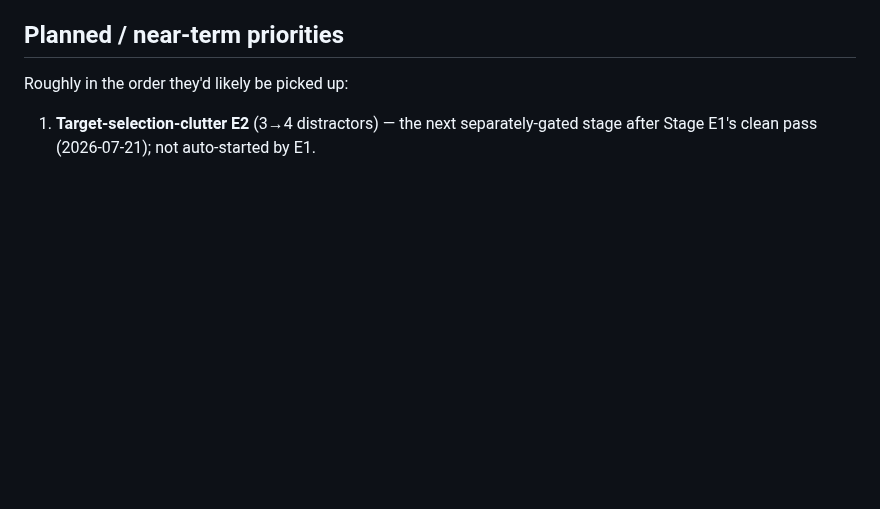
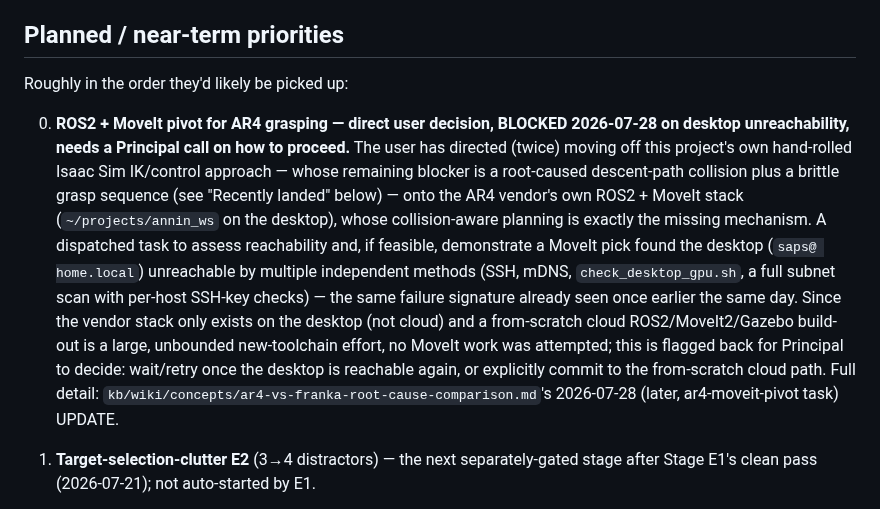
Before and after one commit to hksaperstein/rl, a Markdown page: ROADMAP.md, the part around the change. Drawn GitHub-style; blank space fills up the shorter version.

Commit message:
docs: ROS2+MoveIt pivot blocked — desktop unreachable, flag decision
Dispatched to assess/execute the user-directed ROS2+MoveIt pivot for AR4
grasping. Desktop (saps@home.local, host of the vendor annin_ws stack)
confirmed unreachable by multiple independent methods (SSH, mDNS,
check_desktop_gpu.sh, full subnet scan with per-host SSH-key checks) — the
same failure signature already seen once earlier the same day. No MoveIt
work attempted since the vendor stack only exists on the desktop and a
from-scratch cloud ROS2/MoveIt2/Gazebo build-out is a large, unbounded
new-toolchain effort outside this task's own scope. Flagged back to
Principal in ROADMAP.md; full detail in the kb doc's new UPDATE section.

```diff
--- a/ROADMAP.md
+++ b/ROADMAP.md
@@ -27,6 +27,25 @@ direction, not a scoped backlog.
 
 Roughly in the order they'd likely be picked up:
 
+0. **ROS2 + MoveIt pivot for AR4 grasping — direct user decision, BLOCKED
+   2026-07-28 on desktop unreachability, needs a Principal call on how to
+   proceed.** The user has directed (twice) moving off this project's own
+   hand-rolled Isaac Sim IK/control approach — whose remaining blocker is a
+   root-caused descent-path collision plus a brittle grasp sequence (see
+   "Recently landed" below) — onto the AR4 vendor's own ROS2 + MoveIt stack
+   (`~/projects/annin_ws` on the desktop), whose collision-aware planning is
+   exactly the missing mechanism. A dispatched task to assess reachability
+   and, if feasible, demonstrate a MoveIt pick found the desktop (`saps@
+   home.local`) unreachable by multiple independent methods (SSH, mDNS,
+   `check_desktop_gpu.sh`, a full subnet scan with per-host SSH-key checks)
+   — the same failure signature already seen once earlier the same day.
+   Since the vendor stack only exists on the desktop (not cloud) and a
+   from-scratch cloud ROS2/MoveIt2/Gazebo build-out is a large, unbounded
+   new-toolchain effort, no MoveIt work was attempted; this is flagged back
+   for Principal to decide: wait/retry once the desktop is reachable again,
+   or explicitly commit to the from-scratch cloud path. Full detail:
+   `kb/wiki/concepts/ar4-vs-franka-root-cause-comparison.md`'s 2026-07-28
+   (later, ar4-moveit-pivot task) UPDATE.
 1. **Target-selection-clutter E2** (3→4 distractors) — the next
    separately-gated stage after Stage E1's clean pass (2026-07-21); not
    auto-started by E1.
```
Also changed, not shown: 1 other file.
